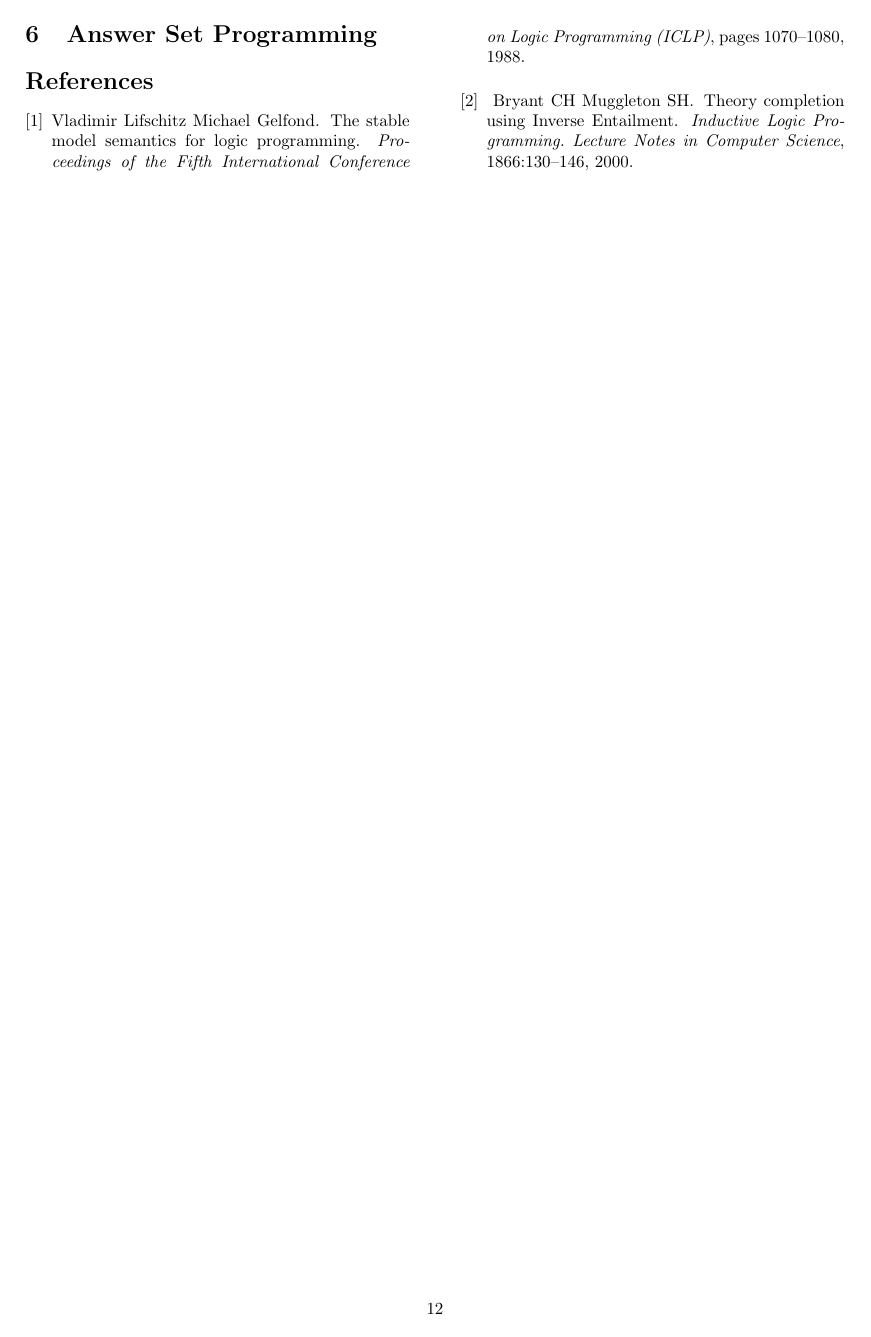
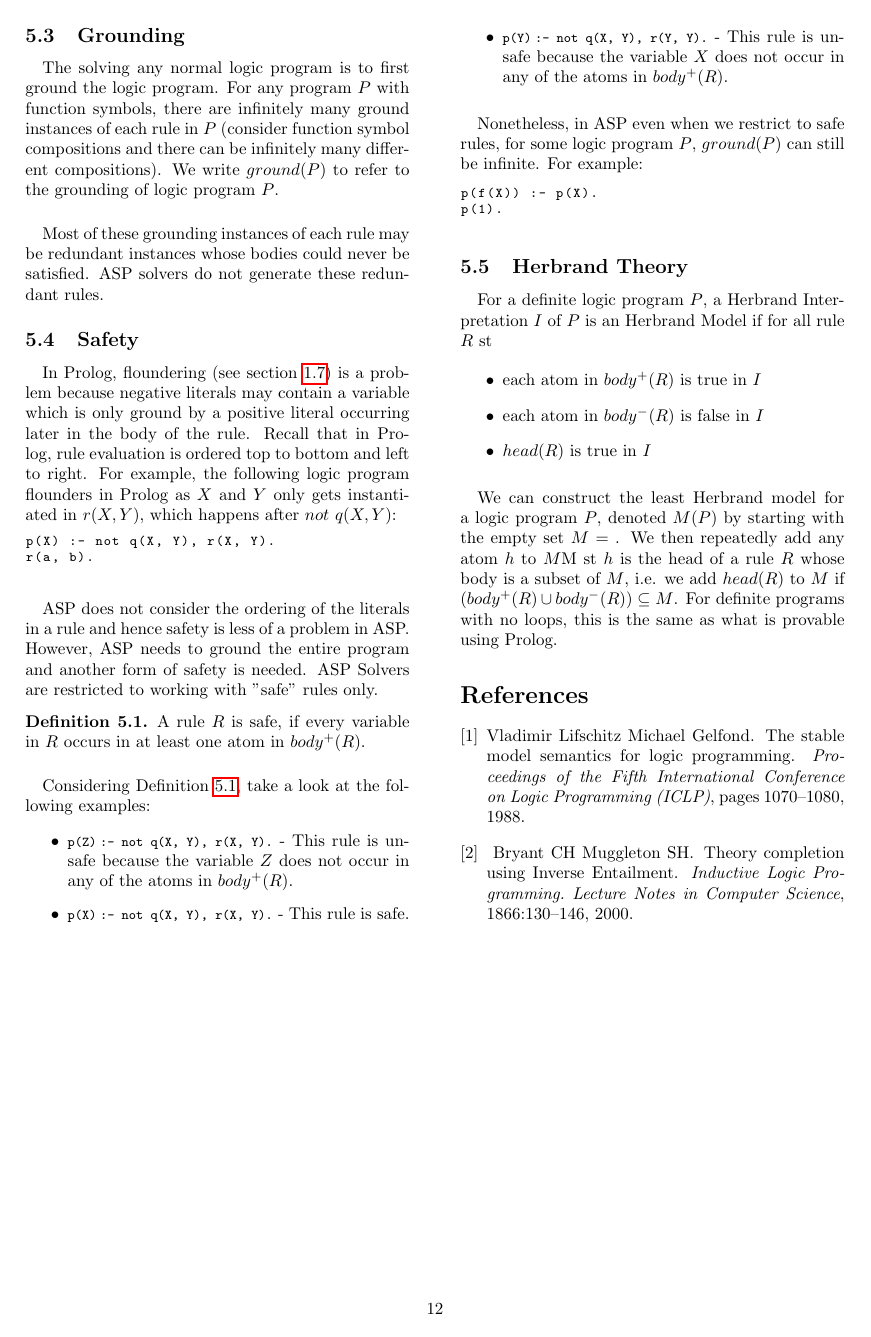
Before and after one commit to mauris/written, a LaTeX document (logic-based-learning/lbl-reference.tex): page 12 of 12. Compiled offline with pdfLaTeX.

Commit message:
update lbl reference

```diff
--- a/logic-based-learning/lbl-reference.tex
+++ b/logic-based-learning/lbl-reference.tex
@@ -677,7 +693,47 @@ q :- not p.
 
 \paragraph{} Most of these grounding instances of each rule may be redundant instances whose bodies could never be satisfied. ASP solvers do not generate these redundant rules.
 
-\section{Answer Set Programming}
+\subsection{Safety}
+
+\paragraph{} In Prolog, floundering (see section \ref{sec:NormalClausalLogic}) is a problem because negative literals may contain a variable which is only ground by a positive literal occurring later in the body of the rule. Recall that in Prolog, rule evaluation is ordered top to bottom and left to right. For example, the following logic program flounders in Prolog as $X$ and $Y$ only gets instantiated in $r(X, Y)$, which happens after $not\ q(X, Y)$:
+
+\begin{lstlisting}
+p(X) :- not q(X, Y), r(X, Y).
+r(a, b).
+\end{lstlisting}
+
+\paragraph{} ASP does not consider the ordering of the literals in a rule and hence safety is less of a problem in ASP.  However, ASP needs to ground the entire program and another form of safety is needed. ASP Solvers are restricted to working with "safe" rules only.
+
+\begin{defn}\label{defn:SafeRule}
+A rule $R$ is safe, if every variable in $R$ occurs in at least one atom in $body^+(R)$.
+\end{defn}
+
+\paragraph{} Considering Definition \ref{defn:SafeRule}, take a look at the following examples:
+
+\begin{itemize}
+\item \lstinline{p(Z) :- not q(X, Y), r(X, Y).} - This rule is unsafe because the variable $Z$ does not occur in any of the atoms in $body^+(R)$.
+\item \lstinline{p(X) :- not q(X, Y), r(X, Y).} - This rule is safe.
+\item \lstinline{p(Y) :- not q(X, Y), r(Y, Y).} - This rule is unsafe because the variable $X$ does not occur in any of the atoms in $body^+(R)$.
+\end{itemize}
+
+\paragraph{} Nonetheless, in ASP even when we restrict to safe rules, for some logic program $P$, $ground(P)$ can still be infinite. For example:
+
+\begin{lstlisting}
+p(f(X)) :- p(X).
+p(1).
+\end{lstlisting}
+
+\subsection{Herbrand Theory}
+
+\paragraph{} For a definite logic program $P$, a Herbrand Interpretation $I$ of $P$ is an Herbrand Model if for all rule $R$ st
+
+\begin{itemize}
+\item each atom in $body^+(R)$ is true in $I$
+\item each atom in $body^-(R)$ is false in $I$
+\item $head(R)$ is true in $I$
+\end{itemize}
+
+\paragraph{} We can construct the least Herbrand model for a logic program $P$, denoted $M(P)$ by starting with the empty set $M = {}$. We then repeatedly add any atom $h$ to $M$M st $h$ is the head of a rule $R$ whose body is a subset of $M$, i.e. we add $head(R)$ to $M$ if $(body^+(R) \cup body^-(R)) \subseteq M$. For definite programs with no loops, this is the same as what is provable using Prolog.
 
 \bibliographystyle{plain}
 \bibliography{references}
```
Also changed, not shown: logic-based-learning/lbl-reference.tex (18 more changed lines).
